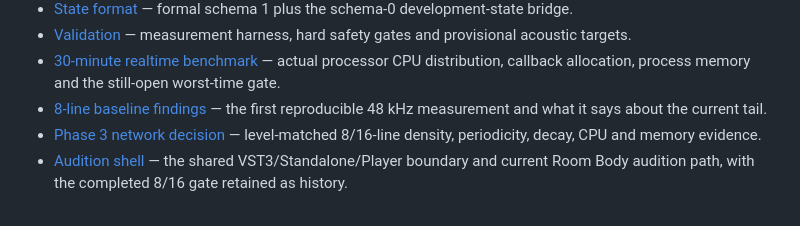
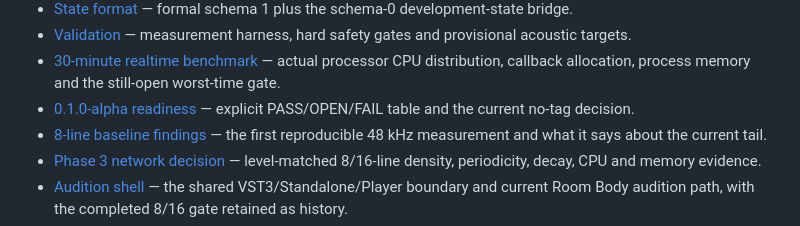
Before and after one commit to moe-charm/nekospace-audio, a Markdown page: plugins/reverb/README.md, the part around the change. Drawn GitHub-style.

Commit message:
docs: record Reverb alpha no-go [skip ci]

```diff
--- a/plugins/reverb/README.md
+++ b/plugins/reverb/README.md
@@ -78,6 +78,8 @@ multi-slope decay and a configurable feedback matrix.
   acoustic targets.
 - [30-minute realtime benchmark](docs/realtime-benchmark-2026-08-29.md) — actual processor
   CPU distribution, callback allocation, process memory and the still-open worst-time gate.
+- [0.1.0-alpha readiness](docs/release-readiness-0.1.0-alpha.md) — explicit PASS/OPEN/FAIL
+  table and the current no-tag decision.
 - [8-line baseline findings](docs/baseline-8line.md) — the first reproducible 48 kHz
   measurement and what it says about the current tail.
 - [Phase 3 network decision](docs/phase3-network-decision.md) — level-matched 8/16-line
```
Also changed, not shown: 1 other file.
